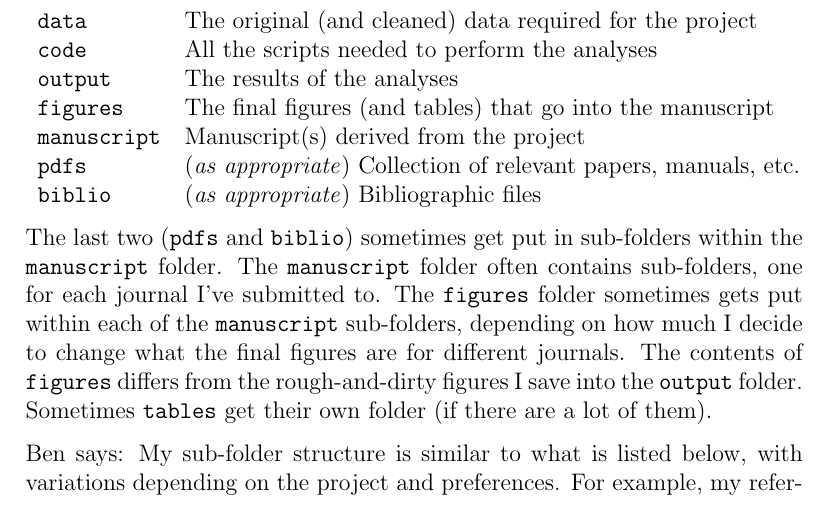
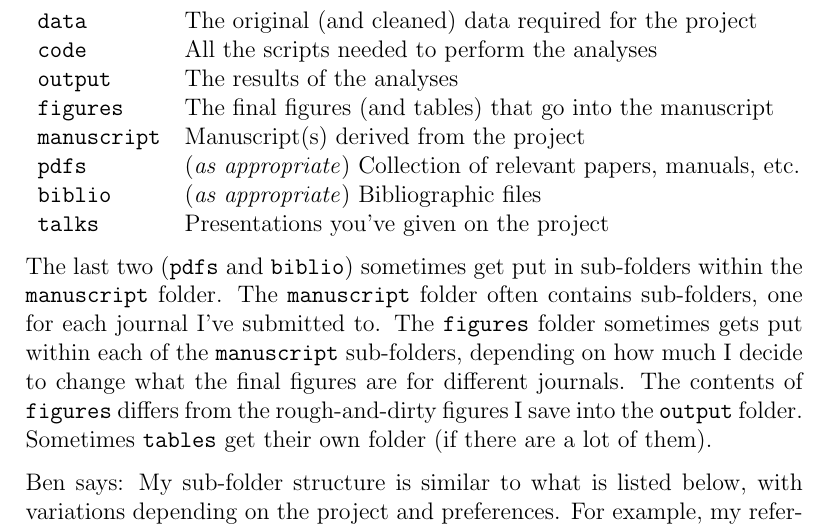
Before and after one commit to analyticalworkflows/TeachingMaterials, a LaTeX document (lectures/Intro2Git/Intro2Git.tex): part of page 5 of 21, cut so that both start at the same text. Compiled offline with pdfLaTeX.

Commit message:
Adds 'talks' folder to Intro2Git project structure

```diff
--- a/lectures/Intro2Git/Intro2Git.tex
+++ b/lectures/Intro2Git/Intro2Git.tex
@@ -106,6 +106,7 @@ Within each project folder I  usually have the following sub-folders:
  \texttt{manuscript} & Manuscript(s) derived from the project\\
  \texttt{pdfs} & (\emph{as appropriate}) Collection of relevant papers, manuals, etc.\\
  \texttt{biblio} & (\emph{as appropriate}) Bibliographic files\\
+ \texttt{talks} & Presentations you've given on the project\\
 \end{tabular}
 
 The last two (\texttt{pdfs} and \texttt{biblio}) sometimes get put in sub-folders within the \texttt{manuscript} folder.  The  \texttt{manuscript} folder often contains sub-folders, one for each journal I've submitted to.  The \texttt{figures} folder sometimes gets put within each of the  \texttt{manuscript} sub-folders, depending on how much I decide to change what the final figures are for different journals.  The contents of \texttt{figures} differs from the rough-and-dirty figures I save into the \texttt{output} folder.  Sometimes \texttt{tables} get their own folder (if there are a lot of them).
```
Also changed, not shown: lectures/Intro2Git/Intro2Git.pdf, 3 other files.
